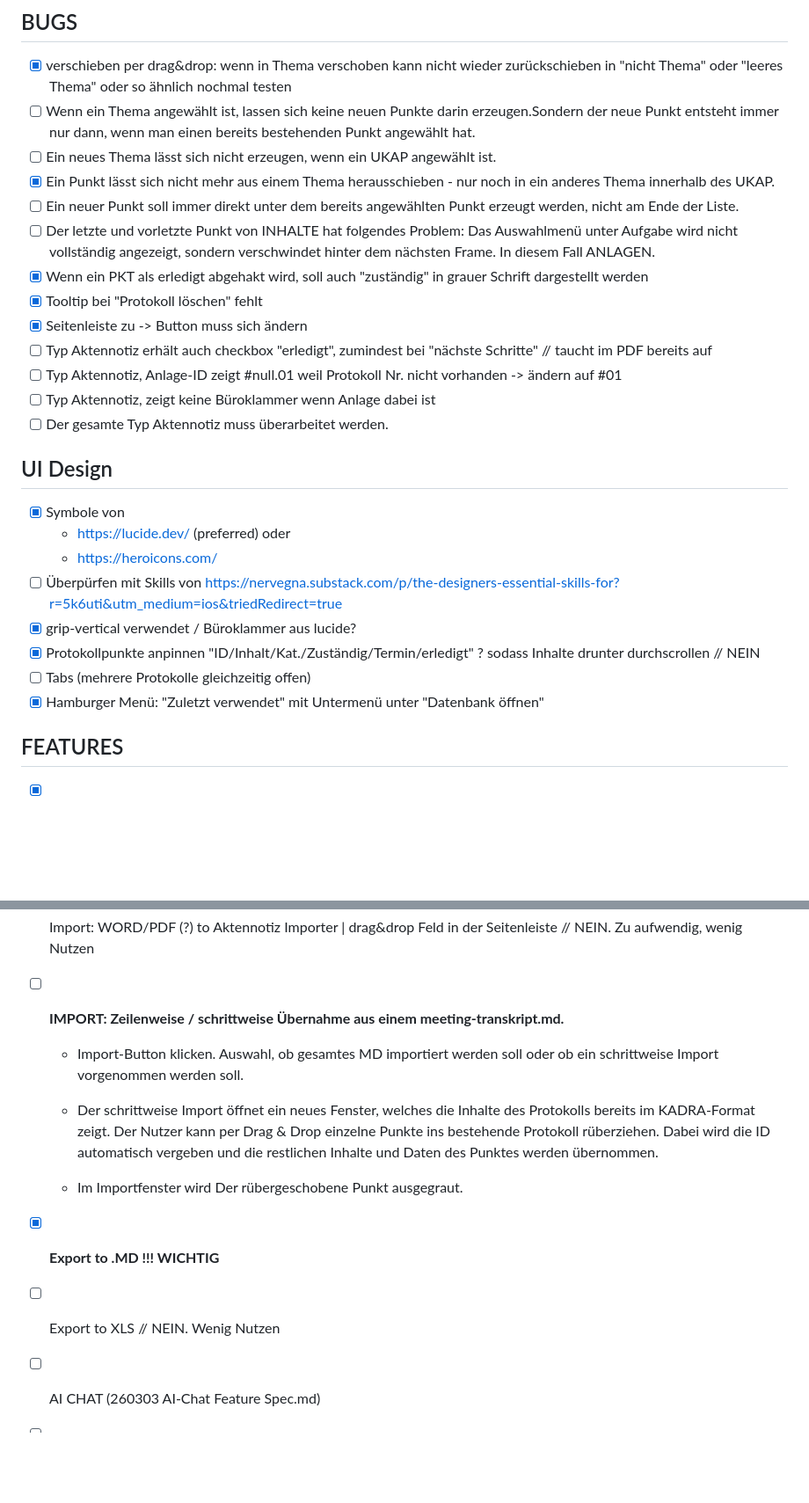
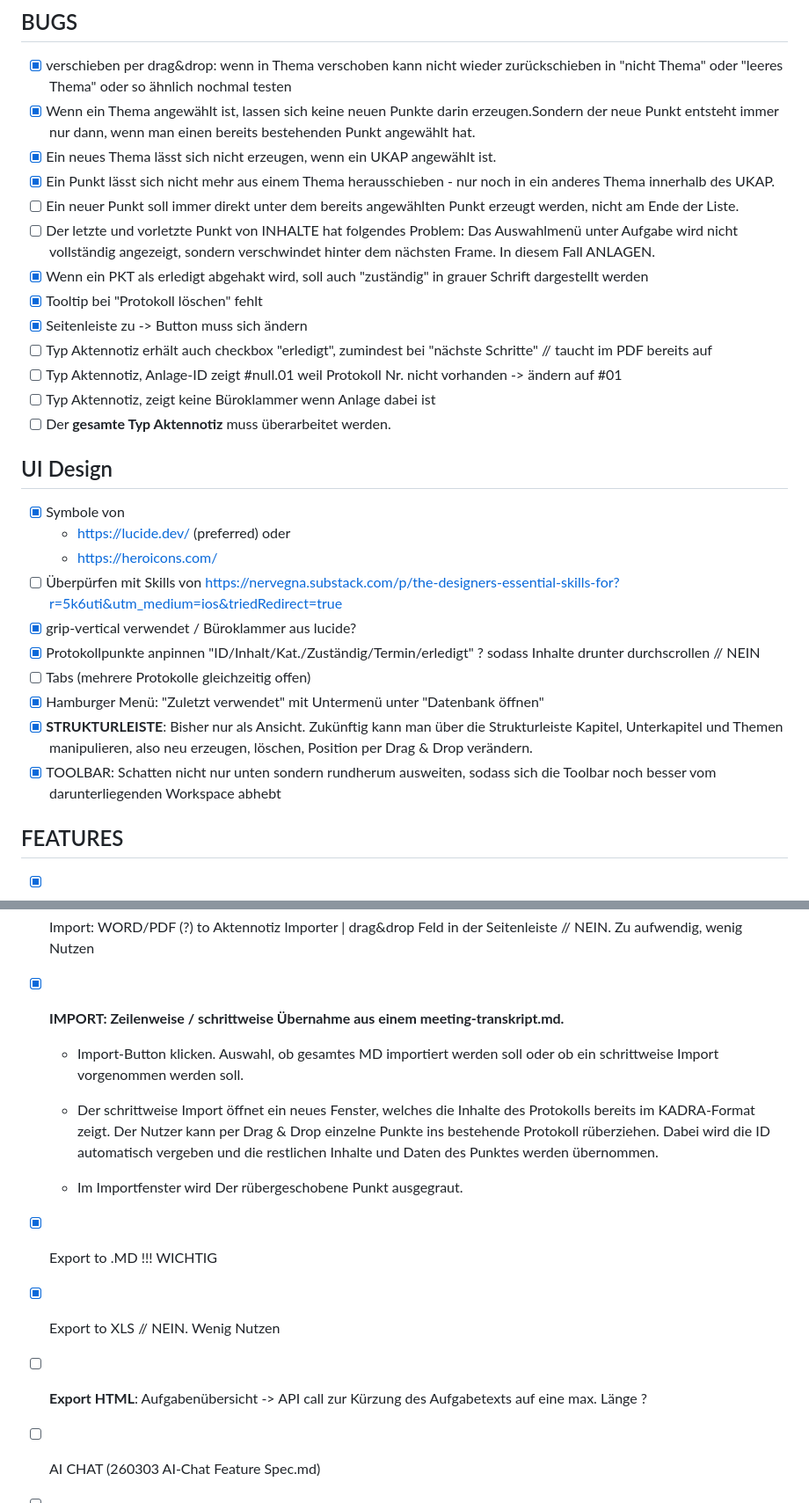
Before and after one commit to oscarlimaalphafox/KADRA, a Markdown page: docs/ToDo/BUGS + FEATURES for later.md, 2 parts joined by grey strips. Shown at 88% size. Drawn GitHub-style; blank space fills up the shorter version.

Commit message:
docs: BUGS + FEATURES for later.md aktualisiert
Co-Authored-By: Claude Opus 4.8 <noreply@anthropic.com>

```diff
--- a/docs/ToDo/BUGS + FEATURES for later.md
+++ b/docs/ToDo/BUGS + FEATURES for later.md
@@ -5,8 +5,8 @@
 ## BUGS
 
 - [x] verschieben per drag\&drop: wenn in Thema verschoben kann nicht wieder zurückschieben in "nicht Thema" oder "leeres Thema" oder so ähnlich nochmal testen
-- [ ] Wenn ein Thema angewählt ist, lassen sich keine neuen Punkte darin erzeugen.Sondern der neue Punkt entsteht immer nur dann, wenn man einen bereits bestehenden Punkt angewählt hat.
-- [ ] Ein neues Thema lässt sich nicht erzeugen, wenn ein UKAP angewählt ist.
+- [x] Wenn ein Thema angewählt ist, lassen sich keine neuen Punkte darin erzeugen.Sondern der neue Punkt entsteht immer nur dann, wenn man einen bereits bestehenden Punkt angewählt hat.
+- [x] Ein neues Thema lässt sich nicht erzeugen, wenn ein UKAP angewählt ist.
 - [x] Ein Punkt lässt sich nicht mehr aus einem Thema herausschieben - nur noch in ein anderes Thema innerhalb des UKAP.
 - [ ] Ein neuer Punkt soll immer direkt unter dem bereits angewählten Punkt erzeugt werden, nicht am Ende der Liste.
 - [ ] Der letzte und vorletzte Punkt von INHALTE hat folgendes Problem: Das Auswahlmenü unter Aufgabe wird nicht vollständig angezeigt, sondern verschwindet hinter dem nächsten Frame. In diesem Fall ANLAGEN.
@@ -16,7 +16,7 @@
 - [ ] Typ Aktennotiz erhält auch checkbox "erledigt", zumindest bei "nächste Schritte" // taucht im PDF bereits auf
 - [ ] Typ Aktennotiz, Anlage-ID zeigt #null.01 weil Protokoll Nr. nicht vorhanden -> ändern auf #01
 - [ ] Typ Aktennotiz, zeigt keine Büroklammer wenn Anlage dabei ist
-- [ ] Der gesamte Typ Aktennotiz muss überarbeitet werden.
+- [ ] Der **gesamte Typ Aktennotiz** muss überarbeitet werden.
 
 ## UI Design
 
@@ -28,6 +28,8 @@
 - [x] Protokollpunkte anpinnen "ID/Inhalt/Kat./Zuständig/Termin/erledigt" ? sodass Inhalte drunter durchscrollen // NEIN
 - [ ] Tabs (mehrere Protokolle gleichzeitig offen)
 - [x] Hamburger Menü: "Zuletzt verwendet" mit Untermenü unter "Datenbank öffnen"
+- [x] **STRUKTURLEISTE**: Bisher nur als Ansicht. Zukünftig kann man über die Strukturleiste Kapitel, Unterkapitel und Themen manipulieren, also neu erzeugen, löschen, Position per Drag & Drop verändern.
+- [x] TOOLBAR: Schatten nicht nur unten sondern rundherum ausweiten, sodass sich die Toolbar noch besser vom darunterliegenden Workspace abhebt
 
 ## FEATURES
 
@@ -43,14 +45,15 @@
 - [x] Import: MD to Aktennotiz Importer | drag&drop Feld in der Seitenleiste
 - [ ] Import: Funktioniert nicht richtig. Teilnehmer werden aus dem Markdown-Dokument nicht übernommen. Die Struktur besteht nur aus Kapiteln und Punkten. Besser wäre es, wenn auch Unterkapitel übernommen werden.
 - [x] Import: WORD/PDF (?) to Aktennotiz Importer | drag&drop Feld in der Seitenleiste // NEIN. Zu aufwendig, wenig Nutzen
-- [ ] **IMPORT: Zeilenweise / schrittweise Übernahme aus einem meeting-transkript.md.**
+- [x] **IMPORT: Zeilenweise / schrittweise Übernahme aus einem meeting-transkript.md.**
 
   - Import-Button klicken. Auswahl, ob gesamtes MD importiert werden soll oder ob ein schrittweise Import vorgenommen werden soll.
 
   - Der schrittweise Import öffnet ein neues Fenster, welches die Inhalte des Protokolls bereits im KADRA-Format zeigt. Der Nutzer kann per Drag & Drop einzelne Punkte ins bestehende Protokoll rüberziehen. Dabei wird die ID automatisch vergeben und die restlichen Inhalte und Daten des Punktes werden übernommen.
   - Im Importfenster wird Der rübergeschobene Punkt ausgegraut.
-- [x] **Export to .MD !!! WICHTIG**
-- [ ] Export to XLS // NEIN. Wenig Nutzen
+- [x] Export to .MD !!! WICHTIG
+- [x] Export to XLS // NEIN. Wenig Nutzen
+- [ ] **Export HTML**: Aufgabenübersicht -> API call zur Kürzung des Aufgabetexts auf eine max. Länge ?
 - [ ] AI CHAT (260303 AI-Chat Feature Spec.md)
 - [ ] Kontaktverwaltung: je Projekt | automatisch generiert aus den Teilnehmern aller Protokolle | Vorschläge beim Eintippen im Feld "Name" (260306 Kontakte Feature Spec.md)
 - [ ] Documentation (zB mit https://www.mintlify.com)
```
